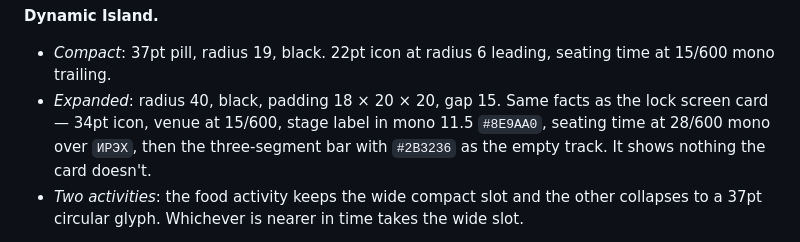
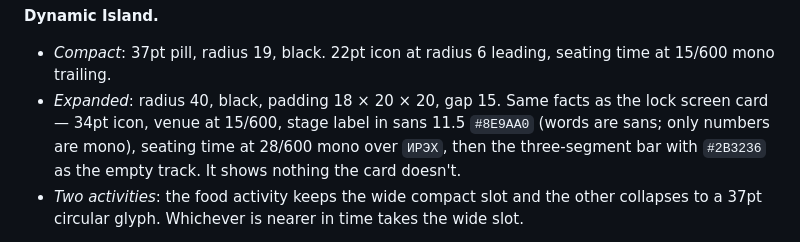
Before and after one commit to BunnyMN/Basu, a Markdown page: design/handoff/README.md, the part around the change. Rendered like a GitHub page.

Commit message:
The handoff sets the island's stage label in sans, like every word
The expanded Dynamic Island's stage line («Хүлээгдэж байна») is words, and
words are sans; only numbers are mono. The build already draws it so.

Co-Authored-By: Claude Opus 5.5 <noreply@anthropic.com>

```diff
--- a/design/handoff/README.md
+++ b/design/handoff/README.md
@@ -236,7 +236,7 @@ The seating time is the largest element on the card because it is the only numbe
 **Dynamic Island.**
 
 - *Compact*: 37pt pill, radius 19, black. 22pt icon at radius 6 leading, seating time at 15/600 mono trailing.
-- *Expanded*: radius 40, black, padding 18 × 20 × 20, gap 15. Same facts as the lock screen card — 34pt icon, venue at 15/600, stage label in mono 11.5 `#8E9AA0`, seating time at 28/600 mono over `ИРЭХ`, then the three-segment bar with `#2B3236` as the empty track. It shows nothing the card doesn't.
+- *Expanded*: radius 40, black, padding 18 × 20 × 20, gap 15. Same facts as the lock screen card — 34pt icon, venue at 15/600, stage label in sans 11.5 `#8E9AA0` (words are sans; only numbers are mono), seating time at 28/600 mono over `ИРЭХ`, then the three-segment bar with `#2B3236` as the empty track. It shows nothing the card doesn't.
 - *Two activities*: the food activity keeps the wide compact slot and the other collapses to a 37pt circular glyph. Whichever is nearer in time takes the wide slot.
 
 `staleDate` is seating time + 30 minutes. Updates arrive by push; see `DATA-MODEL.md` for the payload.
```
